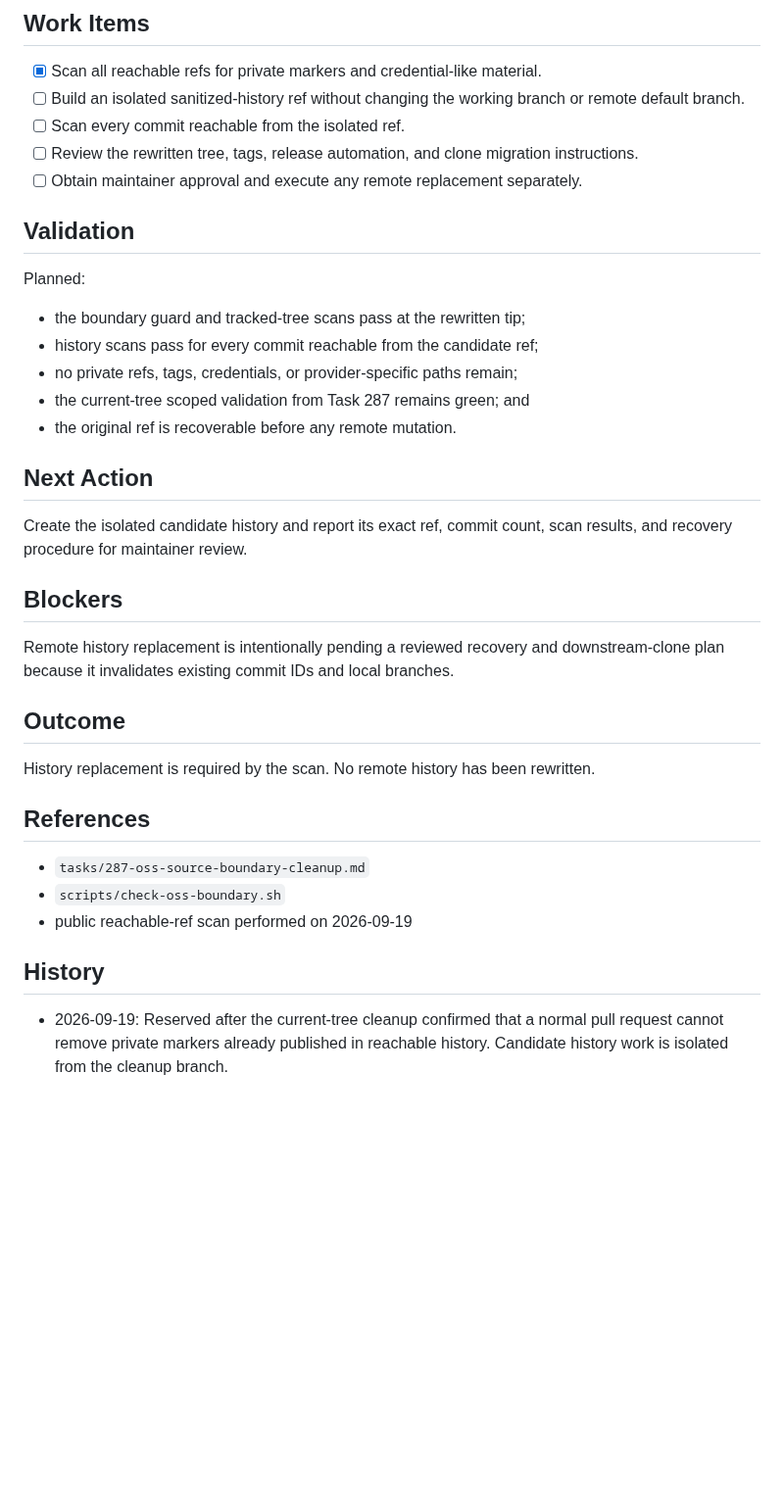
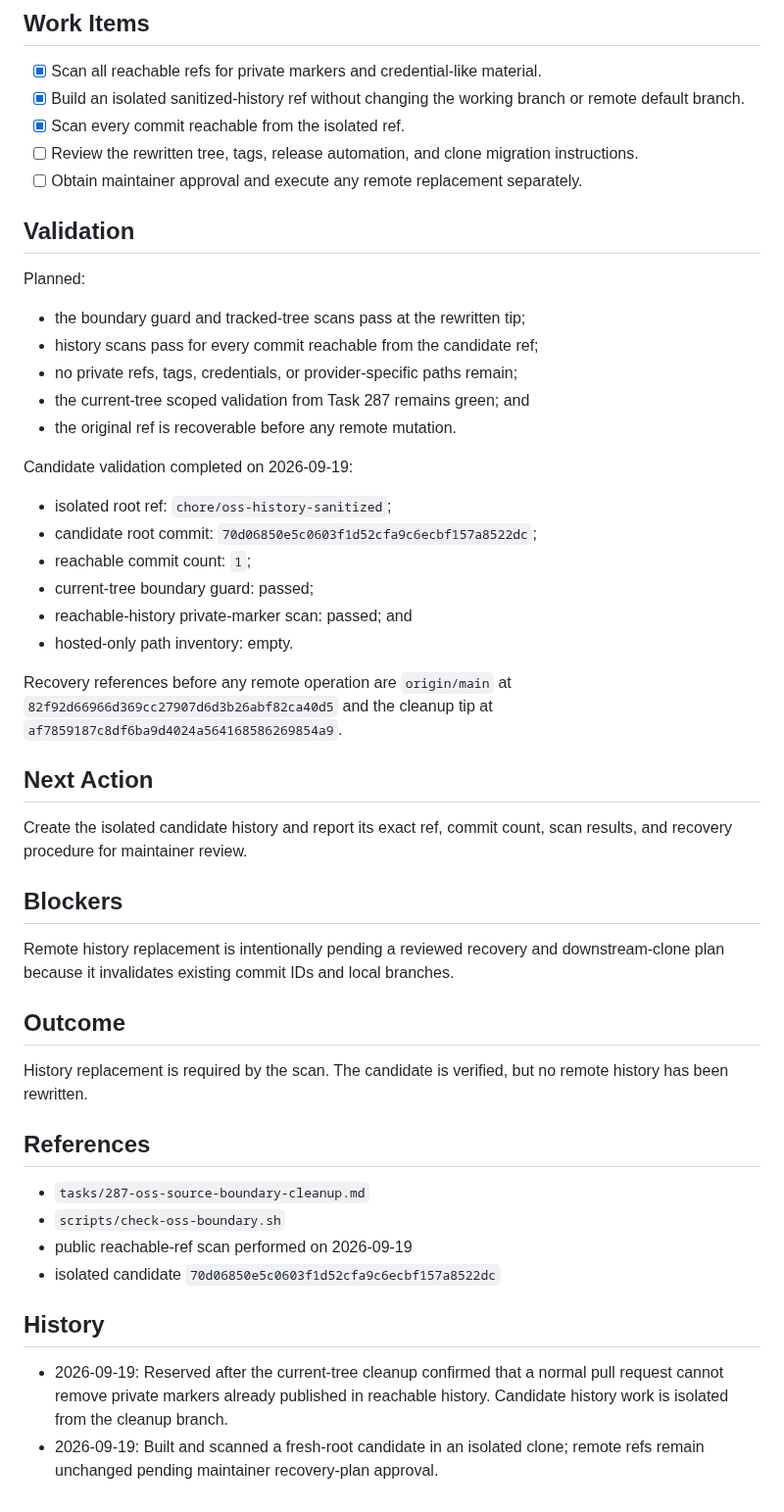
Before and after one commit to hyfens-hq/hyfens, a Markdown page: tasks/288-oss-history-replacement.md, the part around the change. Shown at 98% size. Rendered like a GitHub page; blank space fills up the shorter version.

Commit message:
docs: record OSS history cleanup candidate

```diff
--- a/tasks/288-oss-history-replacement.md
+++ b/tasks/288-oss-history-replacement.md
@@ -49,9 +49,9 @@ Coordinator: Hyfens engineering.
 ## Work Items
 
 - [x] Scan all reachable refs for private markers and credential-like material.
-- [ ] Build an isolated sanitized-history ref without changing the working
+- [x] Build an isolated sanitized-history ref without changing the working
   branch or remote default branch.
-- [ ] Scan every commit reachable from the isolated ref.
+- [x] Scan every commit reachable from the isolated ref.
 - [ ] Review the rewritten tree, tags, release automation, and clone migration
   instructions.
 - [ ] Obtain maintainer approval and execute any remote replacement separately.
@@ -66,6 +66,19 @@ Planned:
 - the current-tree scoped validation from Task 287 remains green; and
 - the original ref is recoverable before any remote mutation.
 
+Candidate validation completed on 2026-09-19:
+
+- isolated root ref: `chore/oss-history-sanitized`;
+- candidate root commit: `70d06850e5c0603f1d52cfa9c6ecbf157a8522dc`;
+- reachable commit count: `1`;
+- current-tree boundary guard: passed;
+- reachable-history private-marker scan: passed; and
+- hosted-only path inventory: empty.
+
+Recovery references before any remote operation are `origin/main` at
+`82f92d66966d369cc27907d6d3b26abf82ca40d5` and the cleanup tip at
+`af7859187c8df6ba9d4024a564168586269854a9`.
+
 ## Next Action
 
 Create the isolated candidate history and report its exact ref, commit count,
@@ -79,17 +92,20 @@ branches.
 
 ## Outcome
 
-History replacement is required by the scan. No remote history has been
-rewritten.
+History replacement is required by the scan. The candidate is verified, but
+no remote history has been rewritten.
 
 ## References
 
 - `tasks/287-oss-source-boundary-cleanup.md`
 - `scripts/check-oss-boundary.sh`
 - public reachable-ref scan performed on 2026-09-19
+- isolated candidate `70d06850e5c0603f1d52cfa9c6ecbf157a8522dc`
 
 ## History
 
 - 2026-09-19: Reserved after the current-tree cleanup confirmed that a normal
   pull request cannot remove private markers already published in reachable
   history. Candidate history work is isolated from the cleanup branch.
+- 2026-09-19: Built and scanned a fresh-root candidate in an isolated clone;
+  remote refs remain unchanged pending maintainer recovery-plan approval.
```
